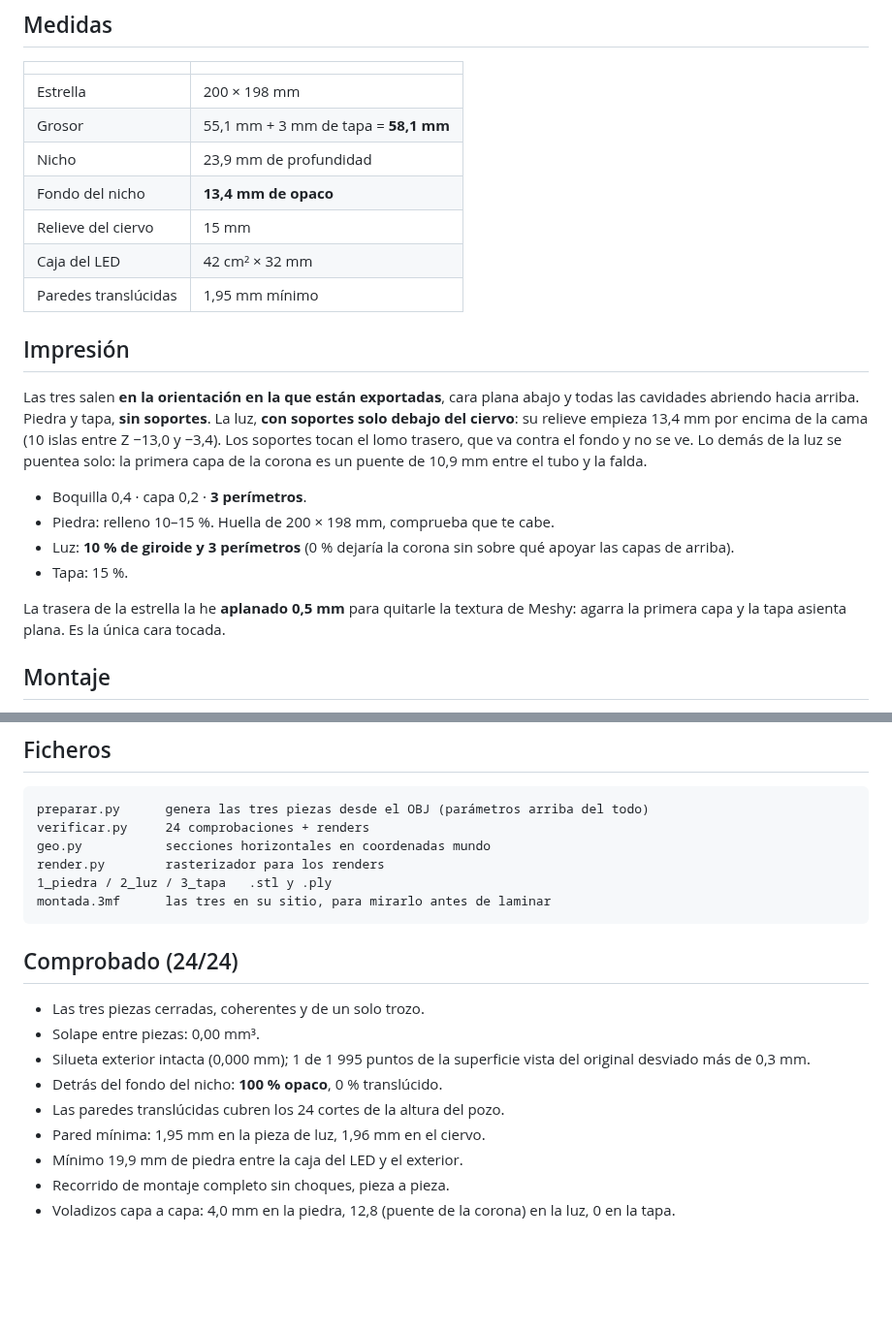
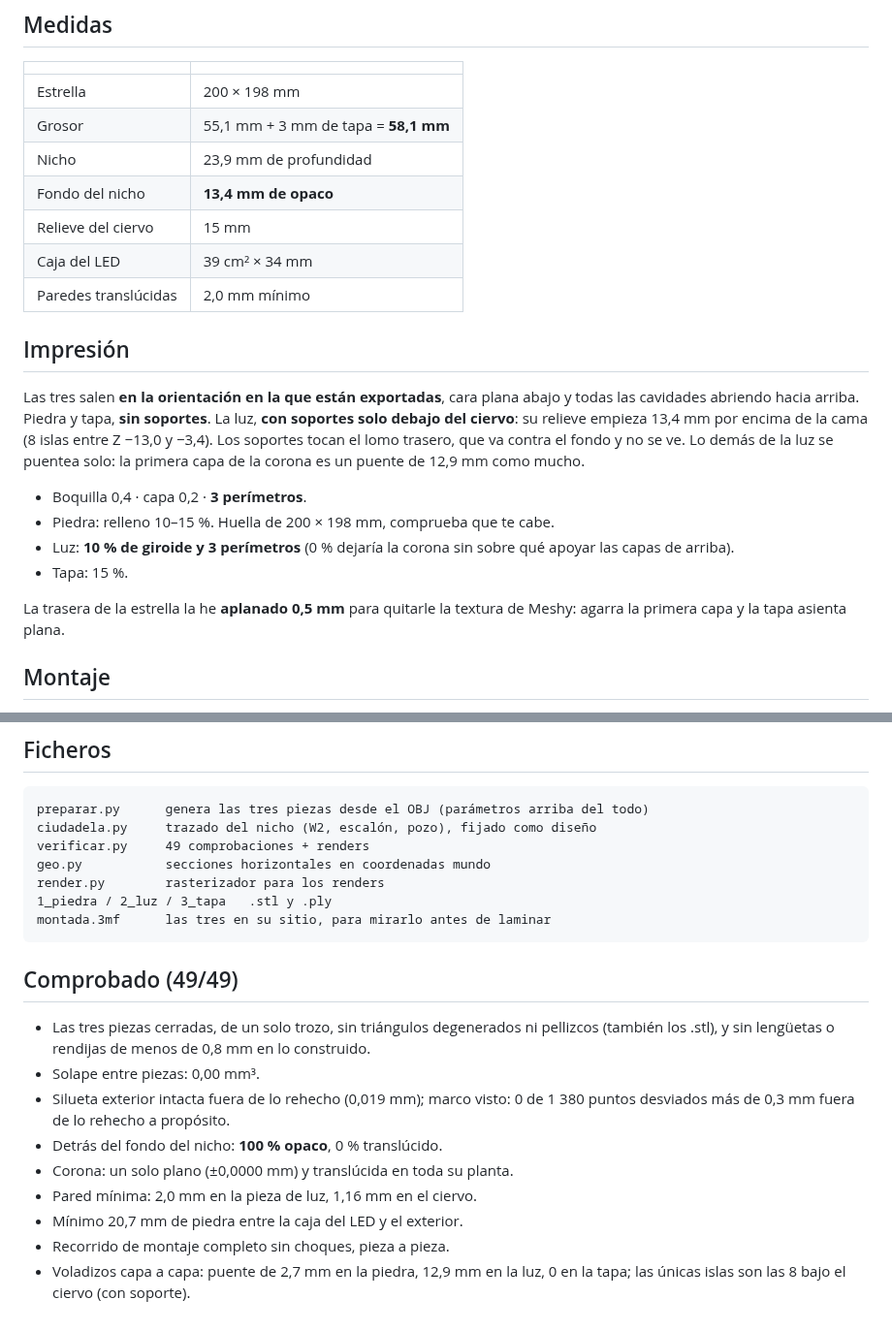
Before and after one commit to ecosdelunderground/lamparas, a Markdown page: README.md, 2 parts joined by grey strips. Shown at 97% size. Drawn GitHub-style; blank space fills up the shorter version.

````diff
--- a/README.md
+++ b/README.md
@@ -54,17 +68,17 @@ donde va su trozo de tira LED.
 | Nicho | 23,9 mm de profundidad |
 | Fondo del nicho | **13,4 mm de opaco** |
 | Relieve del ciervo | 15 mm |
-| Caja del LED | 42 cm² × 32 mm |
-| Paredes translúcidas | 1,95 mm mínimo |
+| Caja del LED | 39 cm² × 34 mm |
+| Paredes translúcidas | 2,0 mm mínimo |
 
 ## Impresión
 
 Las tres salen **en la orientación en la que están exportadas**, cara plana abajo
 y todas las cavidades abriendo hacia arriba. Piedra y tapa, **sin soportes**.
 La luz, **con soportes solo debajo del ciervo**: su relieve empieza 13,4 mm por
-encima de la cama (10 islas entre Z −13,0 y −3,4). Los soportes tocan el lomo
+encima de la cama (8 islas entre Z −13,0 y −3,4). Los soportes tocan el lomo
 trasero, que va contra el fondo y no se ve. Lo demás de la luz se puentea solo:
-la primera capa de la corona es un puente de 10,9 mm entre el tubo y la falda.
+la primera capa de la corona es un puente de 12,9 mm como mucho.
 
 - Boquilla 0,4 · capa 0,2 · **3 perímetros**.
 - Piedra: relleno 10–15 %. Huella de 200 × 198 mm, comprueba que te cabe.
@@ -73,7 +87,7 @@ la primera capa de la corona es un puente de 10,9 mm entre el tubo y la falda.
 - Tapa: 15 %.
 
 La trasera de la estrella la he **aplanado 0,5 mm** para quitarle la textura de
-Meshy: agarra la primera capa y la tapa asienta plana. Es la única cara tocada.
+Meshy: agarra la primera capa y la tapa asienta plana.
 
 ## Montaje
 
@@ -95,23 +109,26 @@ Comprobado moviendo cada pieza por **todo el recorrido** de montaje (1, 2, 4, 8,
 
 ```
 preparar.py      genera las tres piezas desde el OBJ (parámetros arriba del todo)
-verificar.py     24 comprobaciones + renders
+ciudadela.py     trazado del nicho (W2, escalón, pozo), fijado como diseño
+verificar.py     49 comprobaciones + renders
 geo.py           secciones horizontales en coordenadas mundo
 render.py        rasterizador para los renders
 1_piedra / 2_luz / 3_tapa   .stl y .ply
 montada.3mf      las tres en su sitio, para mirarlo antes de laminar
 ```
 
-## Comprobado (24/24)
+## Comprobado (49/49)
 
-- Las tres piezas cerradas, coherentes y de un solo trozo.
+- Las tres piezas cerradas, de un solo trozo, sin triángulos degenerados ni
+  pellizcos (también los .stl), y sin lengüetas o rendijas de menos de 0,8 mm
+  en lo construido.
 - Solape entre piezas: 0,00 mm³.
-- Silueta exterior intacta (0,000 mm); 1 de 1 995 puntos de la superficie vista
-  del original desviado más de 0,3 mm.
+- Silueta exterior intacta fuera de lo rehecho (0,019 mm); marco visto: 0 de
+  1 380 puntos desviados más de 0,3 mm fuera de lo rehecho a propósito.
 - Detrás del fondo del nicho: **100 % opaco**, 0 % translúcido.
-- Las paredes translúcidas cubren los 24 cortes de la altura del pozo.
-- Pared mínima: 1,95 mm en la pieza de luz, 1,96 mm en el ciervo.
-- Mínimo 19,9 mm de piedra entre la caja del LED y el exterior.
+- Corona: un solo plano (±0,0000 mm) y translúcida en toda su planta.
+- Pared mínima: 2,0 mm en la pieza de luz, 1,16 mm en el ciervo.
+- Mínimo 20,7 mm de piedra entre la caja del LED y el exterior.
 - Recorrido de montaje completo sin choques, pieza a pieza.
-- Voladizos capa a capa: 4,0 mm en la piedra, 12,8 (puente de la corona) en la
-  luz, 0 en la tapa.
+- Voladizos capa a capa: puente de 2,7 mm en la piedra, 12,9 mm en la luz,
+  0 en la tapa; las únicas islas son las 8 bajo el ciervo (con soporte).
````
Also changed, not shown: other parts of README.md (+24 -10 lines), HANDOFF.md (+37 -0 lines), encendida.png, falda_marco.png, falda_zoom.png, verificacion.png, 12 other files.
